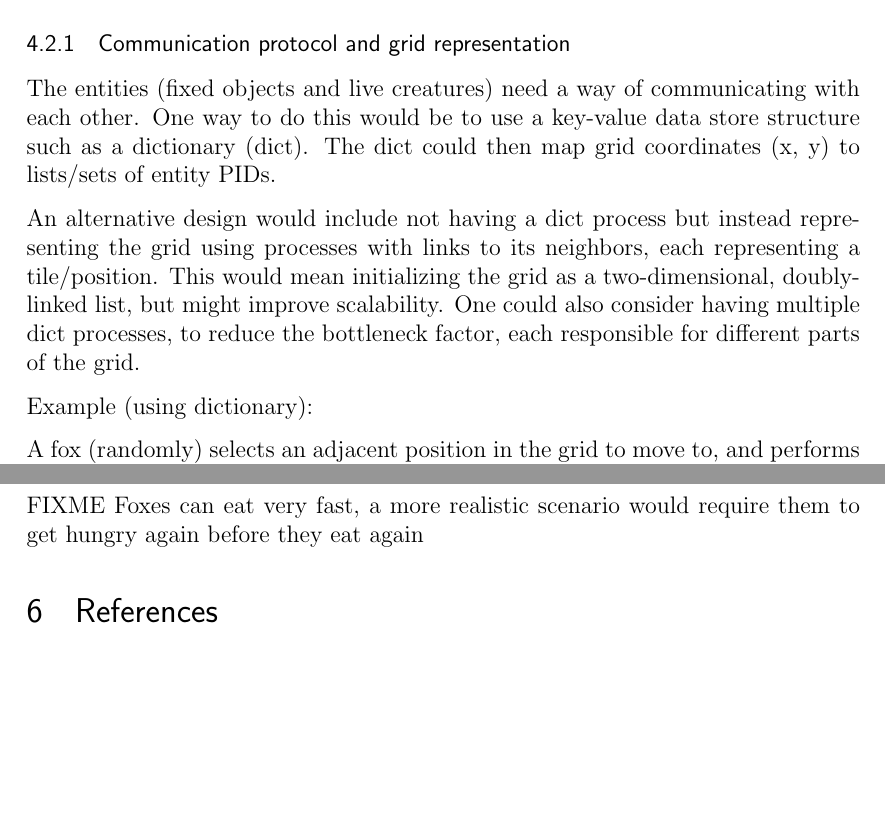
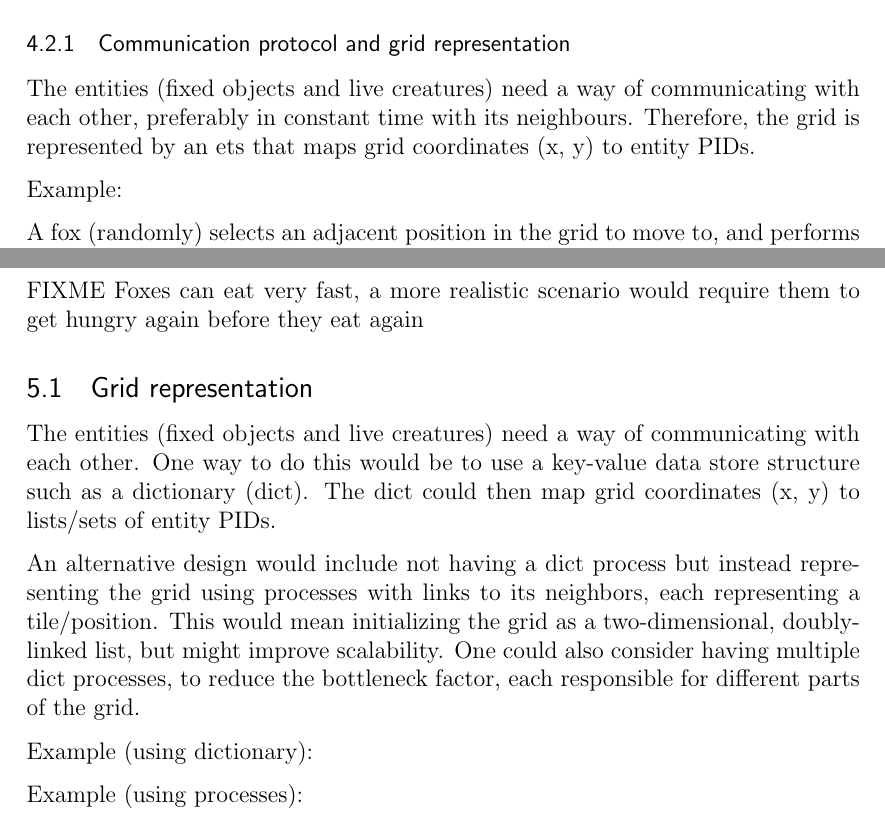
Before and after one commit to erif89/pasture, a LaTeX paper (report.tex): two parts of pages 6 and 7 of 7 before the commit and two parts of pages 6 and 7 of 8 after it, joined at a grey line, cut so that both start at the same text, the shorter picture padded with empty space. Compiled offline with pdfLaTeX.

Commit message:
WIP Design and Discussion

```diff
--- a/report.tex
+++ b/report.tex
@@ -146,13 +146,9 @@ TODO: Algorithms and representation of data.
 
 \subsubsection{Communication protocol and grid representation}
 
-The entities (fixed objects and live creatures) need a way of communicating with each other. One way to do this would be to use a key-value data store structure such as a dictionary (dict). The dict could then map grid coordinates (x, y) to lists/sets of entity PIDs.
+The entities (fixed objects and live creatures) need a way of communicating with each other, preferably in constant time with its neighbours. Therefore, the grid is represented by an ets that maps grid coordinates (x, y) to entity PIDs.
 
-An alternative design would include not having a dict process but instead representing the grid using processes with links to its neighbors, each representing a tile/position.
-This would mean initializing the grid as a two-dimensional, doubly-linked list, but might improve scalability.
-One could also consider having multiple dict processes, to reduce the bottleneck factor, each responsible for different parts of the grid.
-
-Example (using dictionary):
+Example:
 
 A fox (randomly) selects an adjacent position in the grid to move to, and performs a lookup in the dict (which maps positions to entity PIDs) to get the PID of the process located there, if any.
 If there is no process there, the fox moves there and updates its state and position in the dict.
@@ -192,6 +184,20 @@ TODO An argument to why our solution produces a correct result.
 
 FIXME Foxes can eat very fast, a more realistic scenario would require them to get hungry again before they eat again
 
+\subsection{Grid representation}
+
+The entities (fixed objects and live creatures) need a way of communicating with each other. One way to do this would be to use a key-value data store structure such as a dictionary (dict). The dict could then map grid coordinates (x, y) to lists/sets of entity PIDs.
+
+An alternative design would include not having a dict process but instead representing the grid using processes with links to its neighbors, each representing a tile/position.
+This would mean initializing the grid as a two-dimensional, doubly-linked list, but might improve scalability.
+One could also consider having multiple dict processes, to reduce the bottleneck factor, each responsible for different parts of the grid.
+
+Example (using dictionary):
+
+Example (using processes):
+
+The initialization is complicated compared to using a dictionary. For each entity that is spawned, it needs to know the PID of the process representing the position, and processes for adjacent tiles must be spawned when needed.
+
 \section{References}
 
 \section{Appendix}
```
Also changed, not shown: report.tex (4 more changed lines).
